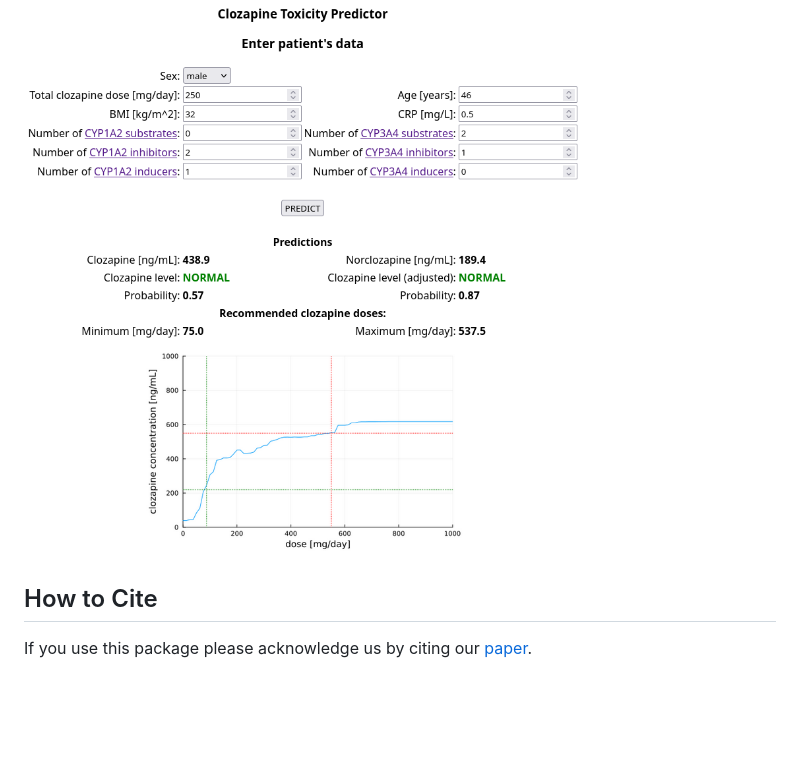
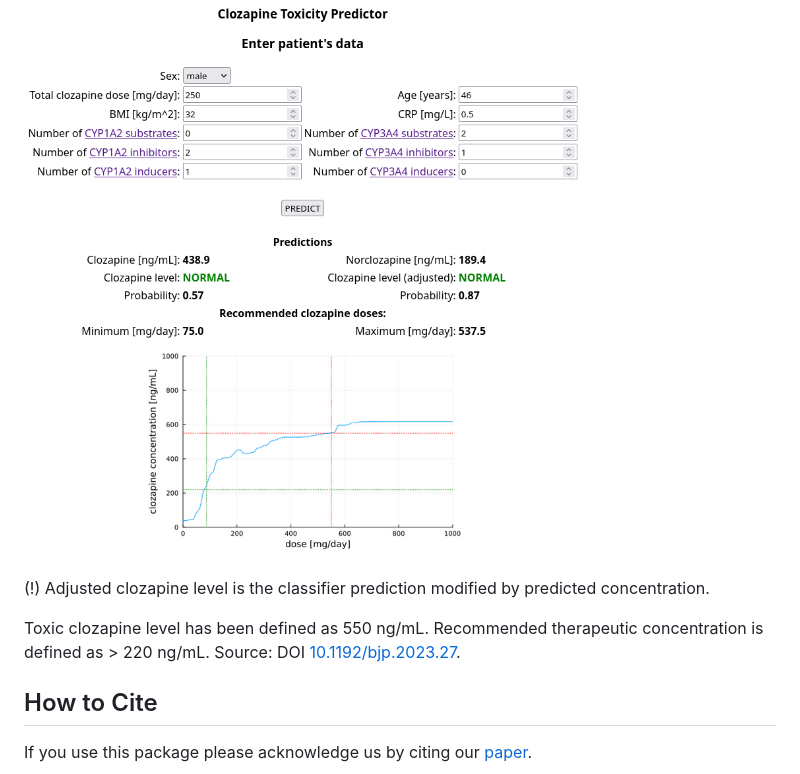
Before and after one commit to JuliaHealth/CloToP.jl, a Markdown page: README.md, the part around the change. Drawn GitHub-style; blank space fills up the shorter version.

```diff
--- a/README.md
+++ b/README.md
@@ -62,6 +62,10 @@ Next, go to the local website at [http://localhost:8080](http://localhost:8080),
 
 ![](webpage.png)
 
+(!) Adjusted clozapine level is the classifier prediction modified by predicted concentration.
+
+Toxic clozapine level has been defined as 550 ng/mL. Recommended therapeutic concentration is defined as > 220 ng/mL. Source: DOI [10.1192/bjp.2023.27](https://doi.org/10.1192/bjp.2023.27).
+
 ## How to Cite
 
 If you use this package please acknowledge us by citing our [paper](https://zenodo.org/records/11048224).
```
